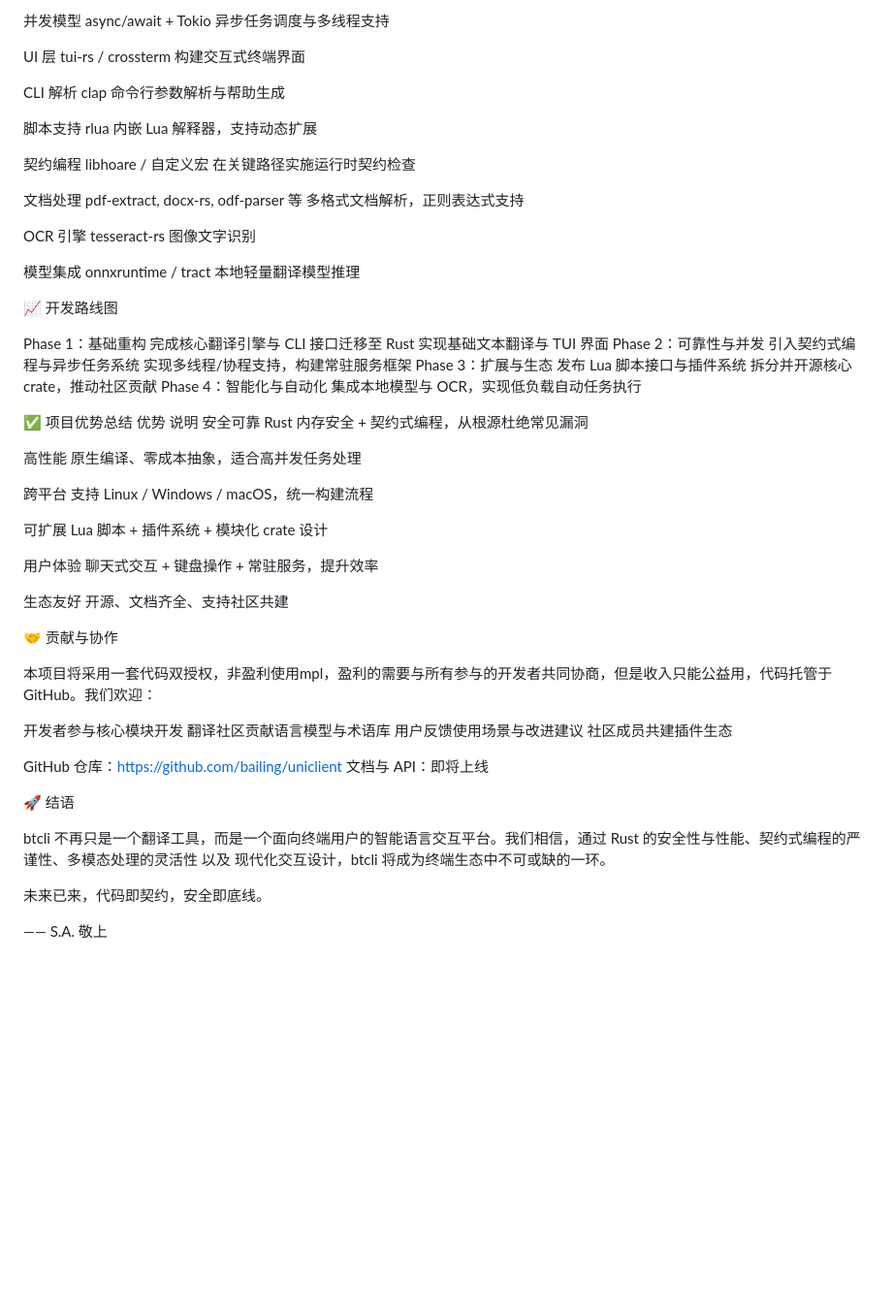
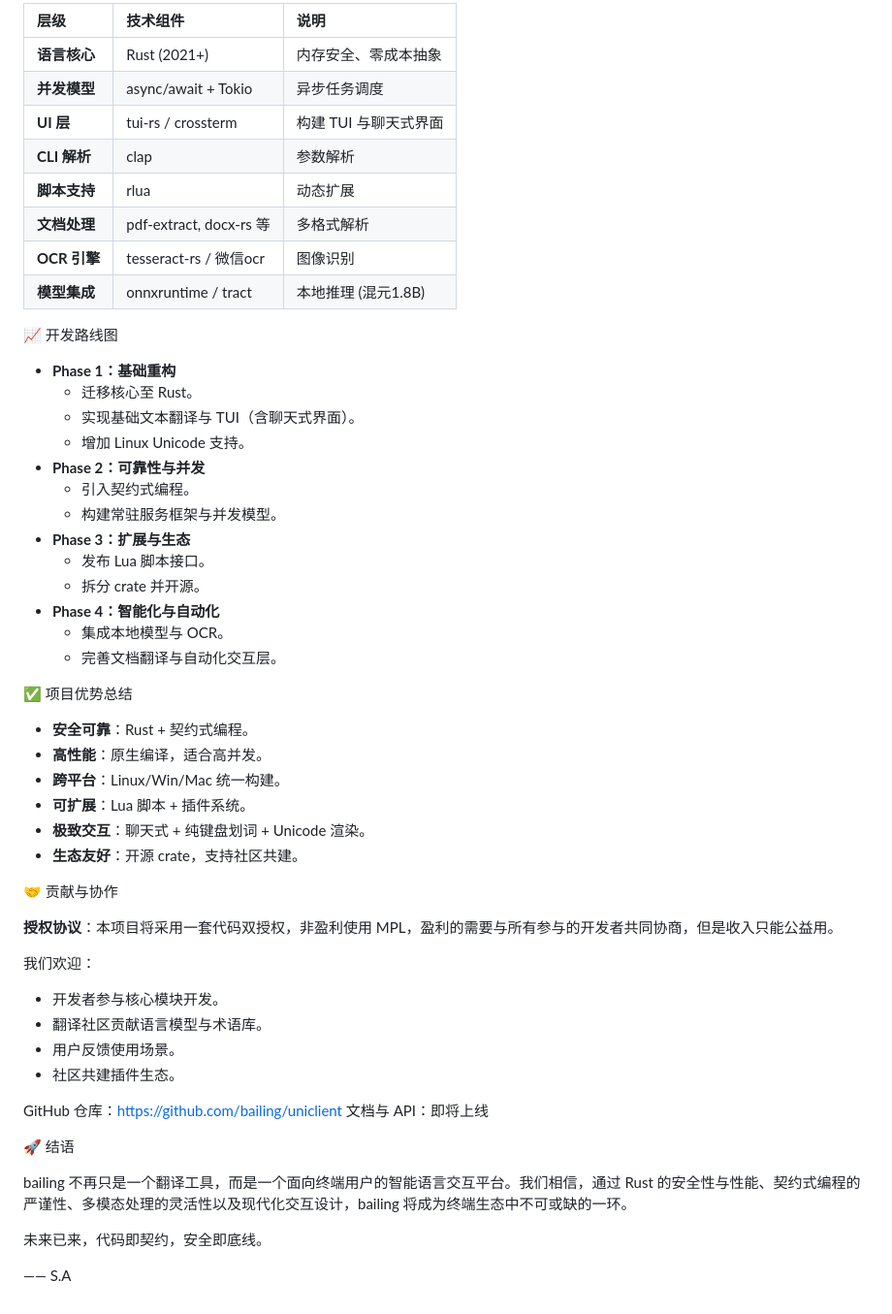
Before and after one commit to RevengingSA/btcli, a Markdown page: README.md, the part around one of its changes. Shown at 97% size. Rendered like a GitHub page; blank space fills up the shorter version.

```diff
--- a/README.md
+++ b/README.md
@@ -54,64 +79,57 @@ btcli-contract：契约式编程支持
 
-并发模型   async/await + Tokio   异步任务调度与多线程支持
-
-UI 层   tui-rs / crossterm   构建交互式终端界面
-
-CLI 解析   clap   命令行参数解析与帮助生成
-
-脚本支持   rlua   内嵌 Lua 解释器，支持动态扩展
-
-契约编程   libhoare / 自定义宏   在关键路径实施运行时契约检查
-
-文档处理   pdf-extract, docx-rs, odf-parser 等   多格式文档解析，正则表达式支持
-
-OCR 引擎   tesseract-rs   图像文字识别
-
-模型集成   onnxruntime / tract   本地轻量翻译模型推理
+| 层级 | 技术组件 | 说明 |
+| :--- | :--- | :--- |
+| **语言核心** | Rust (2021+) | 内存安全、零成本抽象 |
+| **并发模型** | async/await + Tokio | 异步任务调度 |
+| **UI 层** | tui-rs / crossterm | 构建 TUI 与聊天式界面 |
+| **CLI 解析** | clap | 参数解析 |
+| **脚本支持** | rlua | 动态扩展 |
+| **文档处理** | pdf-extract, docx-rs 等 | 多格式解析 |
+| **OCR 引擎** | tesseract-rs / 微信ocr | 图像识别 |
+| **模型集成** | onnxruntime / tract | 本地推理 (混元1.8B) |
 
 📈 开发路线图
 
-Phase 1：基础重构
-完成核心翻译引擎与 CLI 接口迁移至 Rust
-实现基础文本翻译与 TUI 界面
-Phase 2：可靠性与并发
-引入契约式编程与异步任务系统
-实现多线程/协程支持，构建常驻服务框架
-Phase 3：扩展与生态
-发布 Lua 脚本接口与插件系统
-拆分并开源核心 crate，推动社区贡献
-Phase 4：智能化与自动化
-集成本地模型与 OCR，实现低负载自动任务执行
+*   **Phase 1：基础重构**
+    *   迁移核心至 Rust。
+    *   实现基础文本翻译与 TUI（含聊天式界面）。
+    *   增加 Linux Unicode 支持。
+*   **Phase 2：可靠性与并发**
+    *   引入契约式编程。
+    *   构建常驻服务框架与并发模型。
+*   **Phase 3：扩展与生态**
+    *   发布 Lua 脚本接口。
+    *   拆分 crate 并开源。
+*   **Phase 4：智能化与自动化**
+    *   集成本地模型与 OCR。
+    *   完善文档翻译与自动化交互层。
 
 ✅ 项目优势总结
-优势   说明
-安全可靠   Rust 内存安全 + 契约式编程，从根源杜绝常见漏洞
 
-高性能   原生编译、零成本抽象，适合高并发任务处理
-
-跨平台   支持 Linux / Windows / macOS，统一构建流程
-
-可扩展   Lua 脚本 + 插件系统 + 模块化 crate 设计
-
-用户体验   聊天式交互 + 键盘操作 + 常驻服务，提升效率
-
-生态友好   开源、文档齐全、支持社区共建
+*   **安全可靠**：Rust + 契约式编程。
+*   **高性能**：原生编译，适合高并发。
+*   **跨平台**：Linux/Win/Mac 统一构建。
+*   **可扩展**：Lua 脚本 + 插件系统。
+*   **极致交互**：聊天式 + 纯键盘划词 + Unicode 渲染。
+*   **生态友好**：开源 crate，支持社区共建。
 
 🤝 贡献与协作
 
-本项目将采用一套代码双授权，非盈利使用mpl，盈利的需要与所有参与的开发者共同协商，但是收入只能公益用，代码托管于 GitHub。我们欢迎：
+**授权协议**：本项目将采用一套代码双授权，非盈利使用 MPL，盈利的需要与所有参与的开发者共同协商，但是收入只能公益用。
 
-开发者参与核心模块开发
-翻译社区贡献语言模型与术语库
-用户反馈使用场景与改进建议
-社区成员共建插件生态
+我们欢迎：
+*   开发者参与核心模块开发。
+*   翻译社区贡献语言模型与术语库。
+*   用户反馈使用场景。
+*   社区共建插件生态。
 
 GitHub 仓库：https://github.com/bailing/uniclient
 文档与 API：即将上线
 
 🚀 结语
 
-btcli 不再只是一个翻译工具，而是一个面向终端用户的智能语言交互平台。我们相信，通过 Rust 的安全性与性能、契约式编程的严谨性、多模态处理的灵活性 以及 现代化交互设计，btcli 将成为终端生态中不可或缺的一环。
+bailing 不再只是一个翻译工具，而是一个面向终端用户的智能语言交互平台。我们相信，通过 Rust 的安全性与性能、契约式编程的严谨性、多模态处理的灵活性以及现代化交互设计，bailing 将成为终端生态中不可或缺的一环。
 
 未来已来，代码即契约，安全即底线。
 
-—— S.A. 敬上
+—— S.A
```
Also changed, not shown: other parts of README.md (+61 -36 lines), README-en.md (+109 -87 lines).
